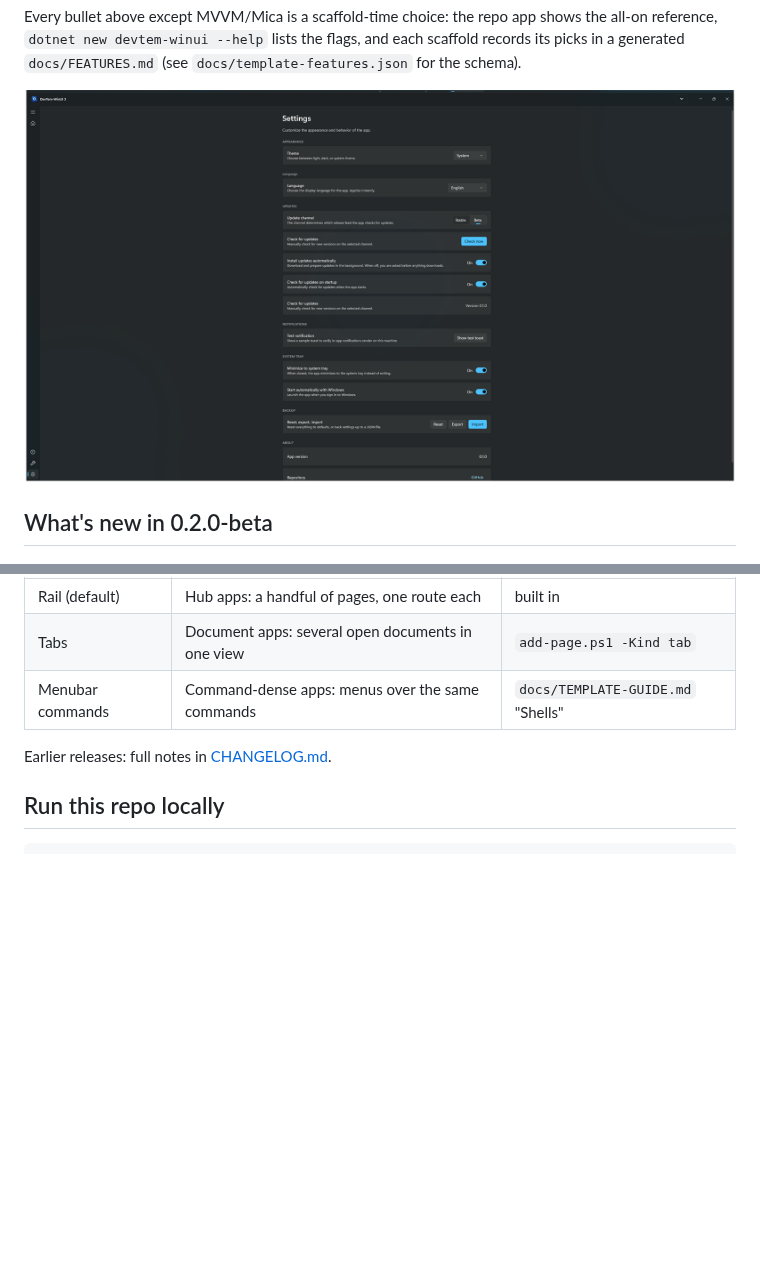
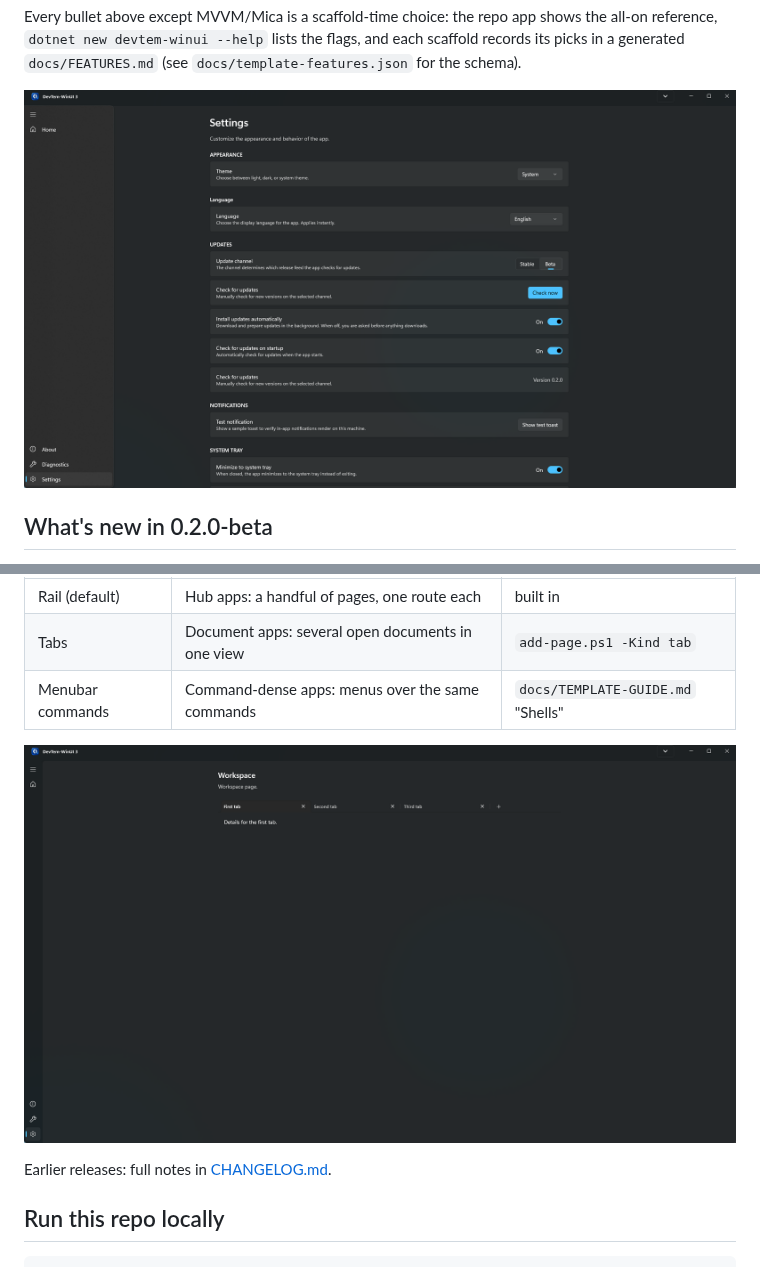
Before and after one commit to Fettah010/winui-3-easy-template, a Markdown page: README.md, 2 parts joined by grey strips. GitHub-like rendering; pictures changed too: docs/screenshots/settings.png, docs/screenshots/shell-tabs.png (added); blank space fills up the shorter version.

Commit message:
docs: v0.2.0 screenshots (shell-tabs, settings-cards, settings re-capture)

```diff
--- a/README.md
+++ b/README.md
@@ -83,6 +83,8 @@ the flags, and each scaffold records its picks in a generated
 | Tabs | Document apps: several open documents in one view | `add-page.ps1 -Kind tab` |
 | Menubar commands | Command-dense apps: menus over the same commands | `docs/TEMPLATE-GUIDE.md` "Shells" |
 
+![Tabbed workspace — document tabs with add/close over one rail route](docs/screenshots/shell-tabs.png)
+
 Earlier releases: full notes in [CHANGELOG.md](CHANGELOG.md).
 
 ## Run this repo locally
```
Also changed, not shown: docs/screenshots/settings-cards.png (added), 3 other files.
